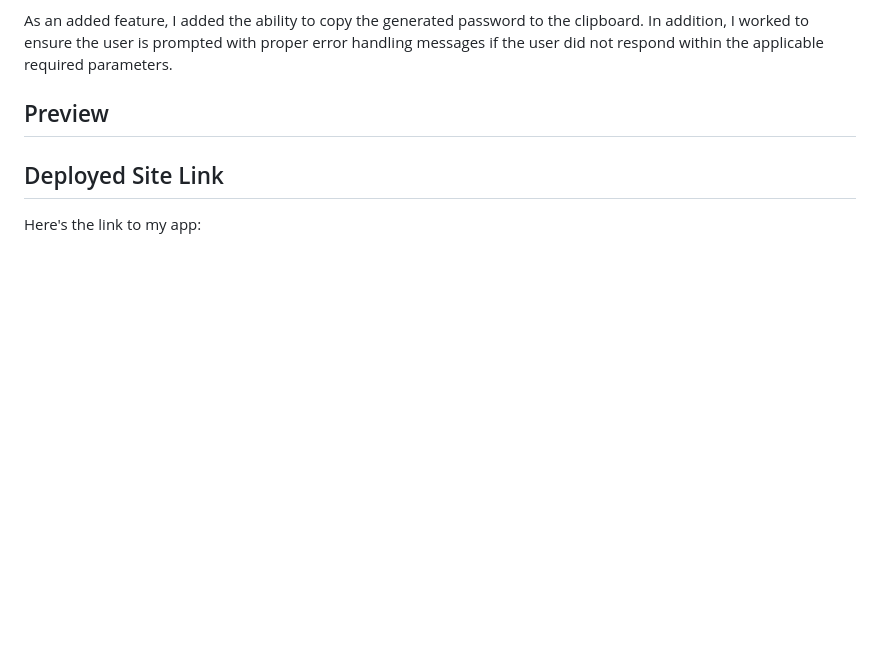
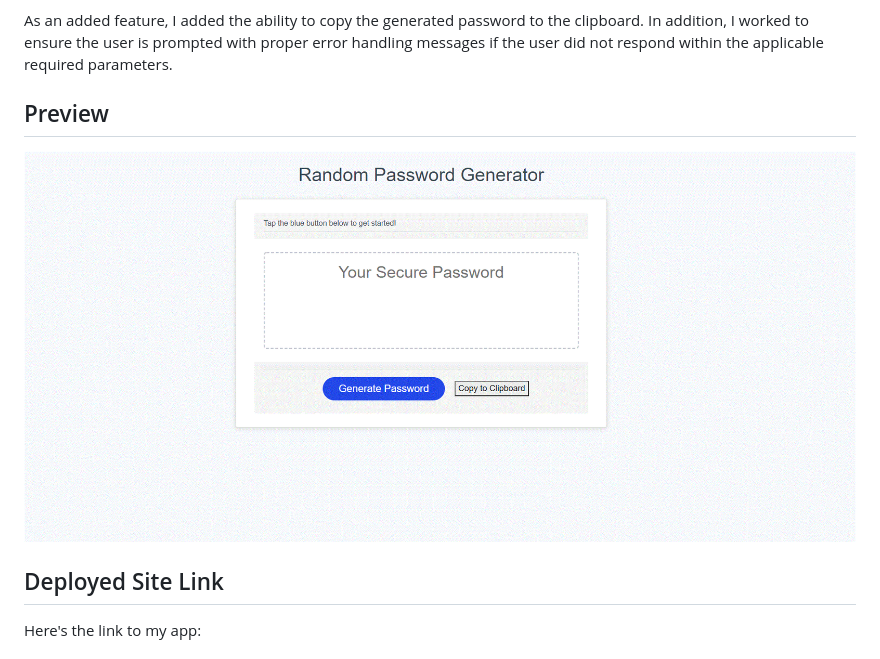
Before and after one commit to jen6one9/that-password-generator, a Markdown page: README.md, the part around the change. GitHub-like rendering; pictures changed too: readme.GIF (added); blank space fills up the shorter version.

Commit message:
attempted to add gif to read me

```diff
--- a/README.md
+++ b/README.md
@@ -8,7 +8,7 @@ It is designed to feature a clean and polished user interface and be responsive,
 As an added feature, I added the ability to copy the generated password to the clipboard. In addition, I worked to ensure the user is prompted with proper error handling messages if the user did not respond within the applicable required parameters.
 
 ## Preview
-
+![alt-text](readme.GIF)
 
 ## Deployed Site Link
 Here's the link to my app:
```
